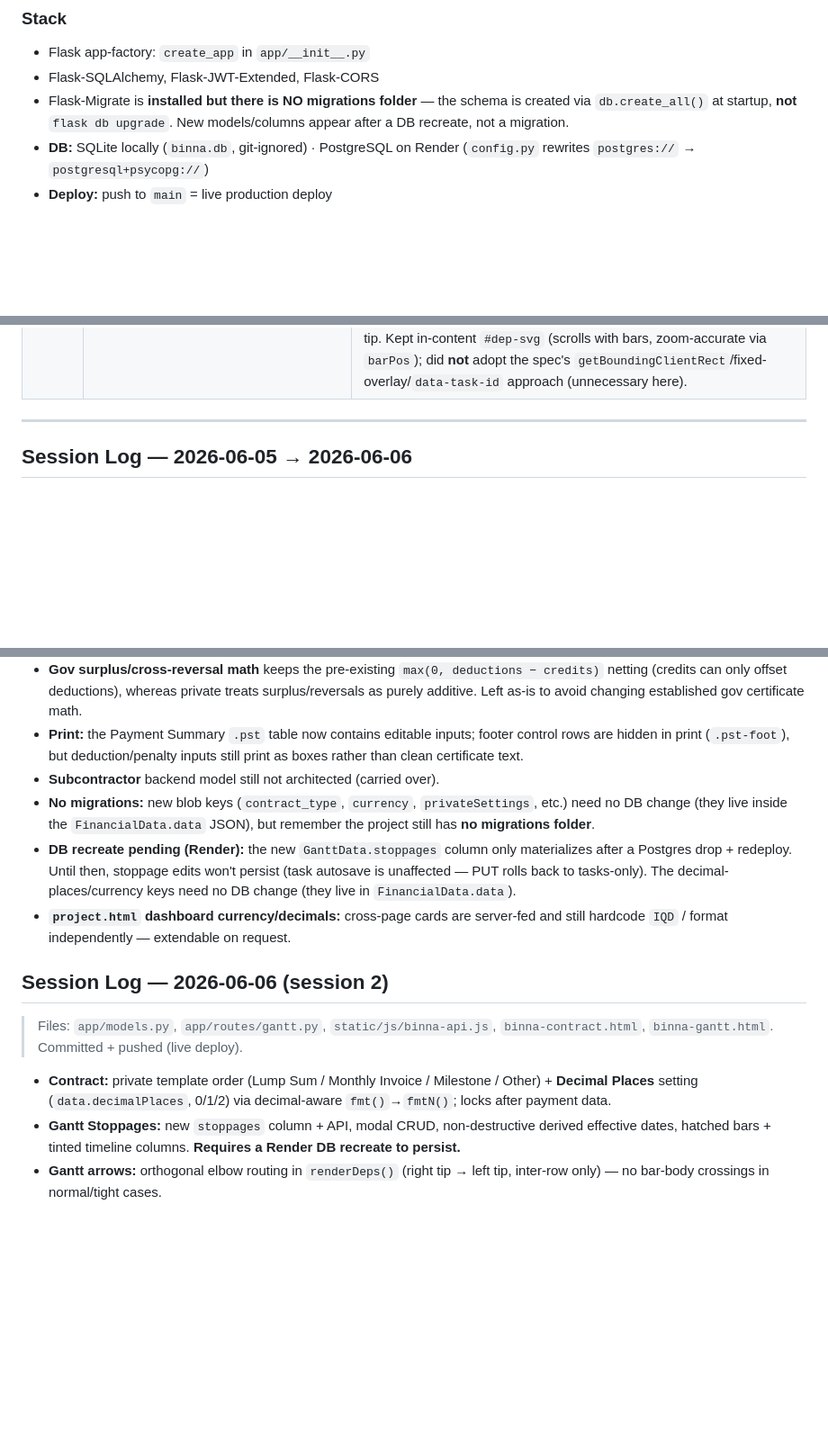
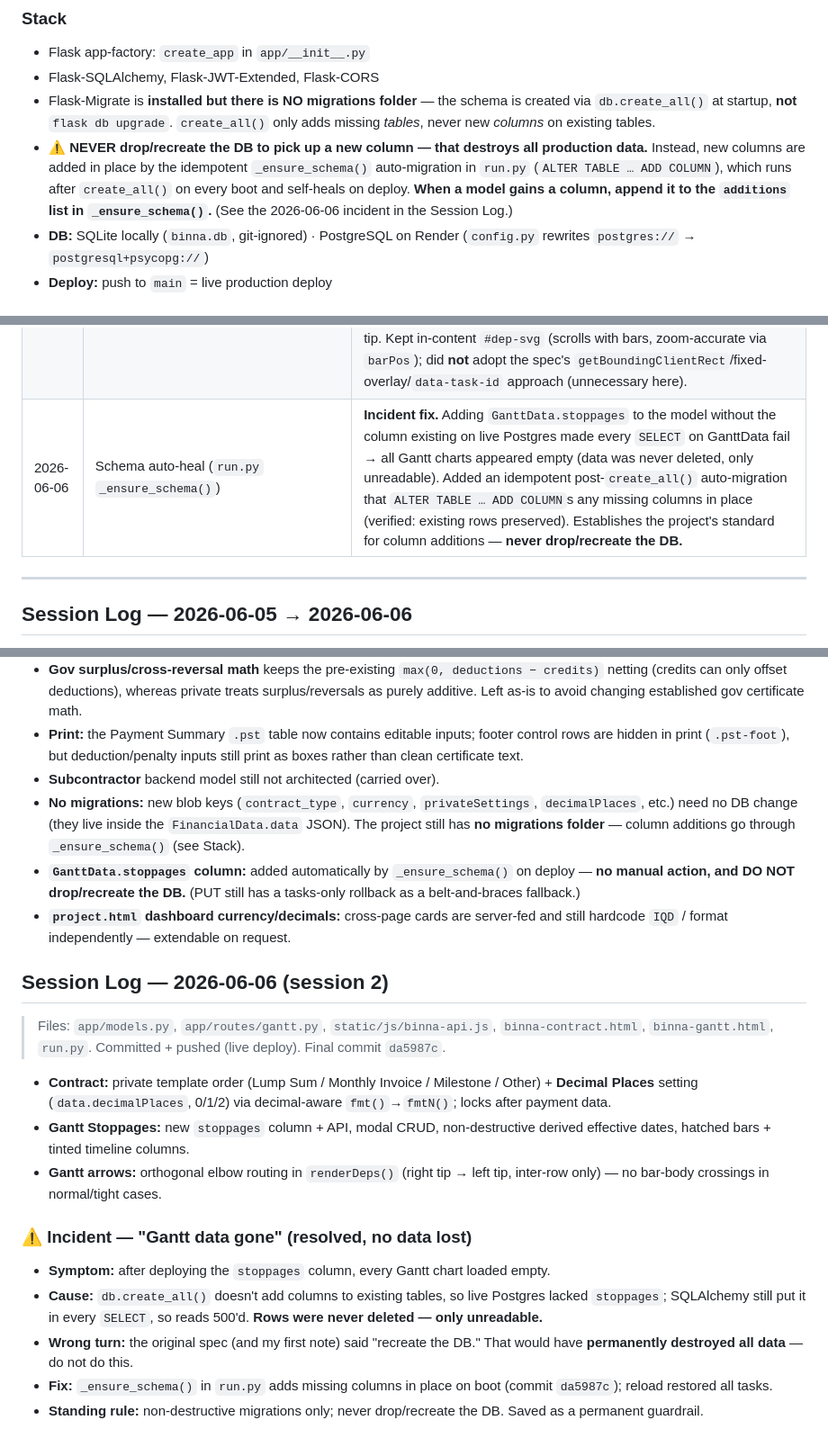
Before and after one commit to 35alabbas/BINNA, a Markdown page: BINNA_MASTER.md, 3 parts joined by grey strips. Shown at 90% size. Drawn GitHub-style; blank space fills up the shorter version.

Commit message:
docs: update BINNA_MASTER for session 2 + record schema-incident guardrail
- correct dangerous "recreate the DB" guidance → non-destructive _ensure_schema()
- add Feature Log rows (decimal places, stoppages, arrow routing, schema auto-heal)
- add incident write-up: data was unreadable, never deleted

Co-Authored-By: Claude Opus 4.8 <noreply@anthropic.com>

```diff
--- a/BINNA_MASTER.md
+++ b/BINNA_MASTER.md
@@ -23,7 +23,8 @@
 ### Stack
 - Flask app-factory: `create_app` in `app/__init__.py`
 - Flask-SQLAlchemy, Flask-JWT-Extended, Flask-CORS
-- Flask-Migrate is **installed but there is NO migrations folder** — the schema is created via `db.create_all()` at startup, **not** `flask db upgrade`. New models/columns appear after a DB recreate, not a migration.
+- Flask-Migrate is **installed but there is NO migrations folder** — the schema is created via `db.create_all()` at startup, **not** `flask db upgrade`. `create_all()` only adds missing *tables*, never new *columns* on existing tables.
+- **⚠️ NEVER drop/recreate the DB to pick up a new column — that destroys all production data.** Instead, new columns are added in place by the idempotent `_ensure_schema()` auto-migration in `run.py` (`ALTER TABLE … ADD COLUMN`), which runs after `create_all()` on every boot and self-heals on deploy. **When a model gains a column, append it to the `additions` list in `_ensure_schema()`.** (See the 2026-06-06 incident in the Session Log.)
 - **DB:** SQLite locally (`binna.db`, git-ignored) · PostgreSQL on Render (`config.py` rewrites `postgres://` → `postgresql+psycopg://`)
 - **Deploy:** push to `main` = live production deploy
 
@@ -99,6 +100,7 @@ When specifying an endpoint, provide: method + full path (respect `/projects/<pr
 | 2026-06-06 | Private payment template order + Decimal Places (`binna-contract.html`) | (1) Template selector reordered to **Lump Sum / Monthly Invoice / Milestone / Other (Custom)** (display only; internal ids unchanged). (2) New **Decimal Places** row (0/1/2) in Contract Details next to Currency → `data.decimalPlaces` (default 0). `fmt()` now delegates to decimal-aware `fmtN()`, so all money (gov + private cards, BOQ/VO totals, income/expense, contract-page dashboard strip) honors it; `fmtQty()` switched to its own integer formatter so quantities stay clean. Selector locks once `hasPaymentData()`. The cross-page `project.html` dashboard cards are server-fed and still format independently (not yet wired). |
 | 2026-06-06 | Gantt Stoppages (فترات التوقف) | New `GanttData.stoppages` column + GET/PUT wiring (resilient to a not-yet-recreated DB). Toolbar **⛔ Stoppages** opens `#stoppages-modal` (name/start/end/type CRUD). Engine: **non-destructive** derived effective dates (`computeEffMap`/`effMap`) — stored task dates stay planned; a render-time pass skips non-working stoppage days. Visuals: hatched pause segments inside spanning bars (`barHatch`) + red-tinted stoppage columns on header & chart (`unitStop`). Empty stoppages = zero behavior change. Left table shows planned dates; chart bars show stoppage-adjusted span. |
 | 2026-06-06 | Gantt predecessor arrow routing fix | Rewrote only the path geometry in `renderDeps()` to orthogonal elbow connectors that exit the predecessor's right tip and arrive at the successor's left tip, routing through inter-row space. Normal case: stub → single vertical in the gap → horizontal approach. Tight/overlap case: drop a half-row into the inter-row gap → route left clear of bars → rise to tip. Kept in-content `#dep-svg` (scrolls with bars, zoom-accurate via `barPos`); did **not** adopt the spec's `getBoundingClientRect`/fixed-overlay/`data-task-id` approach (unnecessary here). |
+| 2026-06-06 | Schema auto-heal (`run.py` `_ensure_schema()`) | **Incident fix.** Adding `GanttData.stoppages` to the model without the column existing on live Postgres made every `SELECT` on GanttData fail → all Gantt charts appeared empty (data was never deleted, only unreadable). Added an idempotent post-`create_all()` auto-migration that `ALTER TABLE … ADD COLUMN`s any missing columns in place (verified: existing rows preserved). Establishes the project's standard for column additions — **never drop/recreate the DB.** |
 
 ---
 
@@ -136,14 +138,21 @@ When specifying an endpoint, provide: method + full path (respect `/projects/<pr
 - **Gov surplus/cross-reversal math** keeps the pre-existing `max(0, deductions − credits)` netting (credits can only offset deductions), whereas private treats surplus/reversals as purely additive. Left as-is to avoid changing established gov certificate math.
 - **Print:** the Payment Summary `.pst` table now contains editable inputs; footer control rows are hidden in print (`.pst-foot`), but deduction/penalty inputs still print as boxes rather than clean certificate text.
 - **Subcontractor** backend model still not architected (carried over).
-- **No migrations:** new blob keys (`contract_type`, `currency`, `privateSettings`, etc.) need no DB change (they live inside the `FinancialData.data` JSON), but remember the project still has **no migrations folder**.
-- **DB recreate pending (Render):** the new `GanttData.stoppages` column only materializes after a Postgres drop + redeploy. Until then, stoppage edits won't persist (task autosave is unaffected — PUT rolls back to tasks-only). The decimal-places/currency keys need no DB change (they live in `FinancialData.data`).
+- **No migrations:** new blob keys (`contract_type`, `currency`, `privateSettings`, `decimalPlaces`, etc.) need no DB change (they live inside the `FinancialData.data` JSON). The project still has **no migrations folder** — column additions go through `_ensure_schema()` (see Stack).
+- **`GanttData.stoppages` column:** added automatically by `_ensure_schema()` on deploy — **no manual action, and DO NOT drop/recreate the DB.** (PUT still has a tasks-only rollback as a belt-and-braces fallback.)
 - **`project.html` dashboard currency/decimals:** cross-page cards are server-fed and still hardcode `IQD` / format independently — extendable on request.
 
 ## Session Log — 2026-06-06 (session 2)
 
-> Files: `app/models.py`, `app/routes/gantt.py`, `static/js/binna-api.js`, `binna-contract.html`, `binna-gantt.html`. Committed + pushed (live deploy).
+> Files: `app/models.py`, `app/routes/gantt.py`, `static/js/binna-api.js`, `binna-contract.html`, `binna-gantt.html`, `run.py`. Committed + pushed (live deploy). Final commit `da5987c`.
 
 - **Contract:** private template order (Lump Sum / Monthly Invoice / Milestone / Other) + **Decimal Places** setting (`data.decimalPlaces`, 0/1/2) via decimal-aware `fmt()`→`fmtN()`; locks after payment data.
-- **Gantt Stoppages:** new `stoppages` column + API, modal CRUD, non-destructive derived effective dates, hatched bars + tinted timeline columns. **Requires a Render DB recreate to persist.**
+- **Gantt Stoppages:** new `stoppages` column + API, modal CRUD, non-destructive derived effective dates, hatched bars + tinted timeline columns.
 - **Gantt arrows:** orthogonal elbow routing in `renderDeps()` (right tip → left tip, inter-row only) — no bar-body crossings in normal/tight cases.
+
+### ⚠️ Incident — "Gantt data gone" (resolved, no data lost)
+- **Symptom:** after deploying the `stoppages` column, every Gantt chart loaded empty.
+- **Cause:** `db.create_all()` doesn't add columns to existing tables, so live Postgres lacked `stoppages`; SQLAlchemy still put it in every `SELECT`, so reads 500'd. **Rows were never deleted — only unreadable.**
+- **Wrong turn:** the original spec (and my first note) said "recreate the DB." That would have **permanently destroyed all data** — do not do this.
+- **Fix:** `_ensure_schema()` in `run.py` adds missing columns in place on boot (commit `da5987c`); reload restored all tasks.
+- **Standing rule:** non-destructive migrations only; never drop/recreate the DB. Saved as a permanent guardrail.
```
